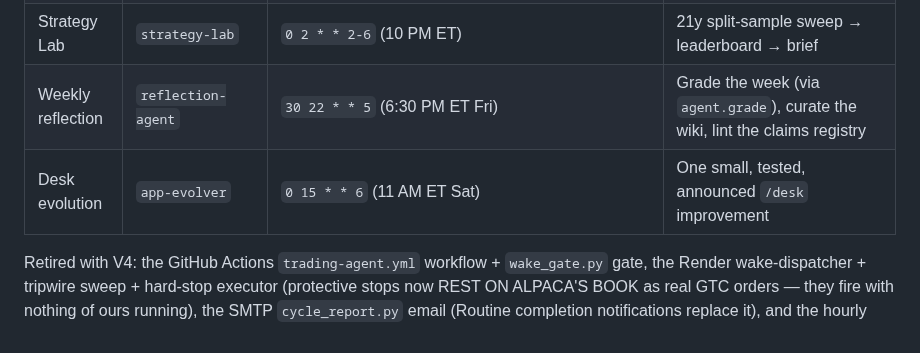
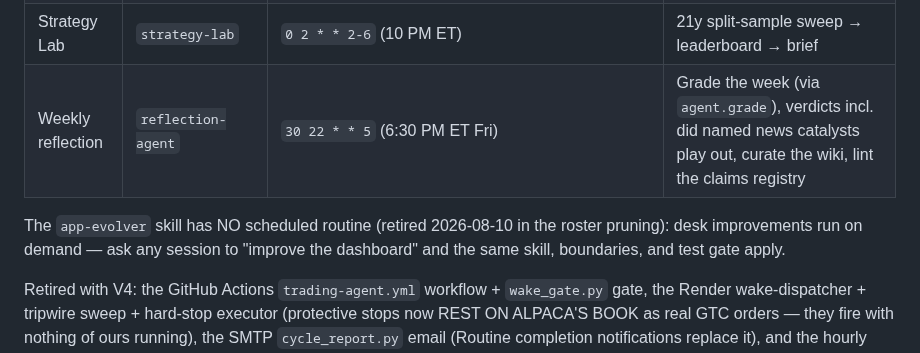
Before and after one commit to OSGTax/edgefinder, a Markdown page: docs/ROUTINES.md, the part around the change. Rendered like a GitHub page.

Commit message:
[docs] roster pruning: app-evolver Routine retired (on-demand), reflection recreated V4-clean
Co-Authored-By: Claude Fable 5 <noreply@anthropic.com>
Claude-Session: https://claude.ai/code/session_01YQixzf8sxpdg5BMxveHncD

```diff
--- a/docs/ROUTINES.md
+++ b/docs/ROUTINES.md
@@ -12,8 +12,12 @@ in parens); all fire fresh sessions with completion notifications
 | Chain wakes | "Run the trading-agent skill." (+ dispatcher note) | **API trigger, fired by the Render dispatcher** — every market-hours cycle plans its next wake 15–60 min out (`brain wake-plan`, the `desk_wakes` budget: 40/ET-day, 15-min floor); `agent/streamer.py` polls for due plans every 60s and POSTs this routine's `/fire` endpoint (≤3 attempts per wake, then `missed:auto`) | The rolling chain: prep ~9:00 ET → session → wrap post-close |
 | Nightly data | `data-refresh` | `45 0 * * 2-6` (8:45 PM ET Mon–Fri) | Full-market ingest + EDGAR + brief **+ V4 duties: Alpaca mirror sync, portfolio snapshot, split guard, R2 knowledge backup, DB size check** |
 | Strategy Lab | `strategy-lab` | `0 2 * * 2-6` (10 PM ET) | 21y split-sample sweep → leaderboard → brief |
-| Weekly reflection | `reflection-agent` | `30 22 * * 5` (6:30 PM ET Fri) | Grade the week (via `agent.grade`), curate the wiki, lint the claims registry |
-| Desk evolution | `app-evolver` | `0 15 * * 6` (11 AM ET Sat) | One small, tested, announced `/desk` improvement |
+| Weekly reflection | `reflection-agent` | `30 22 * * 5` (6:30 PM ET Fri) | Grade the week (via `agent.grade`), verdicts incl. did named news catalysts play out, curate the wiki, lint the claims registry |
+
+The `app-evolver` skill has NO scheduled routine (retired 2026-08-10 in
+the roster pruning): desk improvements run on demand — ask any session
+to "improve the dashboard" and the same skill, boundaries, and test
+gate apply.
 
 Retired with V4: the GitHub Actions `trading-agent.yml` workflow +
 `wake_gate.py` gate, the Render wake-dispatcher + tripwire sweep +
```
Also changed, not shown: CLAUDE.md (+1 -1 lines).
